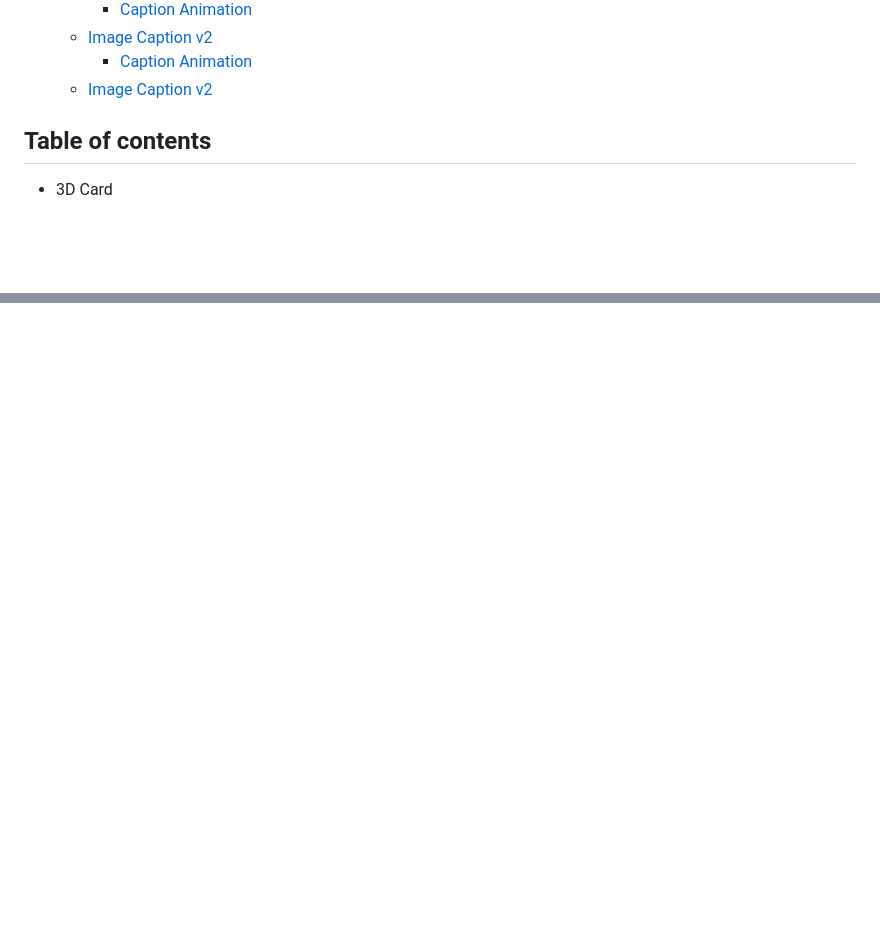
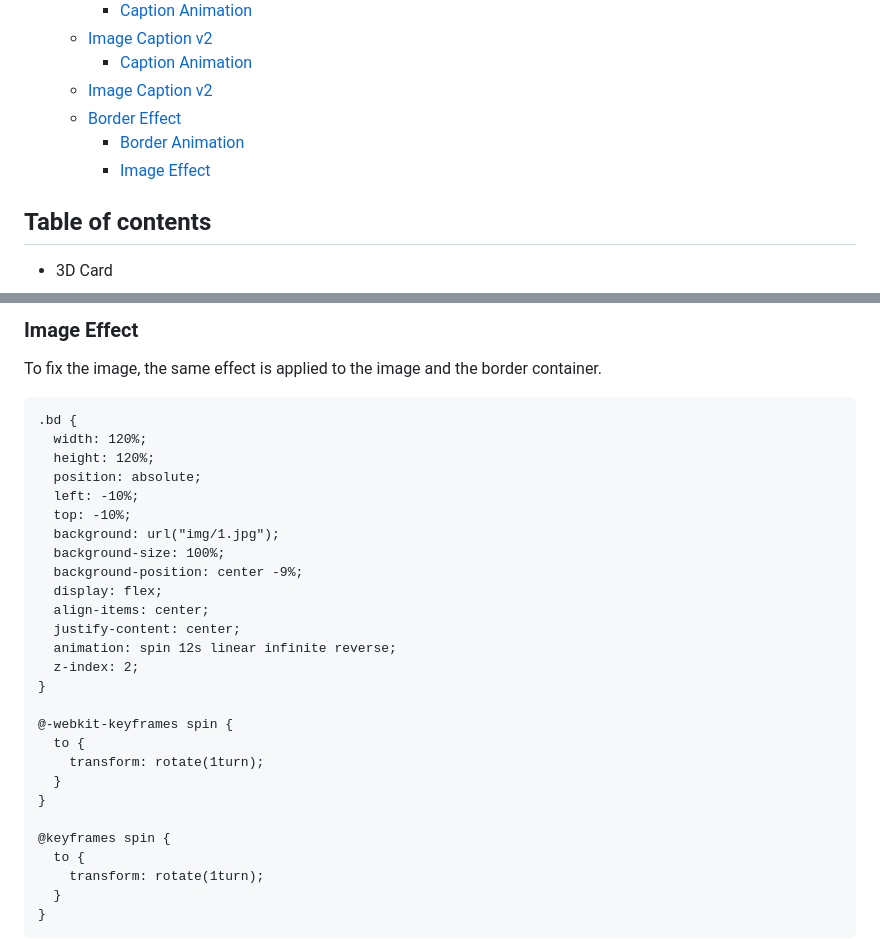
Before and after one commit to SecretariatV/CSS-SCSS, a Markdown page: README.md, 2 parts joined by grey strips. Rendered like a GitHub page; blank space fills up the shorter version.

````diff
--- a/README.md
+++ b/README.md
@@ -26,6 +26,9 @@ All animations were inspired and implemented by CodePen.
   - [Image Caption v2](#image-caption-v2)
     - [Caption Animation](#caption-animation-2)
   - [Image Caption v2](#image-caption-v2-1)
+  - [Border Effect](#border-effect)
+    - [Border Animation](#border-animation)
+    - [Image Effect](#image-effect-1)
 
 ## Table of contents[](#table-of-contents)
 - 3D Card
@@ -346,0 +389,31 @@ figure.caption:hover::after {
+### Image Effect
+To fix the image, the same effect is applied to the image and the border container.
+```
+.bd {
+  width: 120%;
+  height: 120%;
+  position: absolute;
+  left: -10%;
+  top: -10%;
+  background: url("img/1.jpg");
+  background-size: 100%;
+  background-position: center -9%;
+  display: flex;
+  align-items: center;
+  justify-content: center;
+  animation: spin 12s linear infinite reverse;
+  z-index: 2;
+}
+
+@-webkit-keyframes spin {
+  to {
+    transform: rotate(1turn);
+  }
+}
+
+@keyframes spin {
+  to {
+    transform: rotate(1turn);
+  }
+}
+```
````
Also changed, not shown: other parts of README.md (+39 -0 lines), screenshot/Border_Effect/Screenshot.jpg (added).
